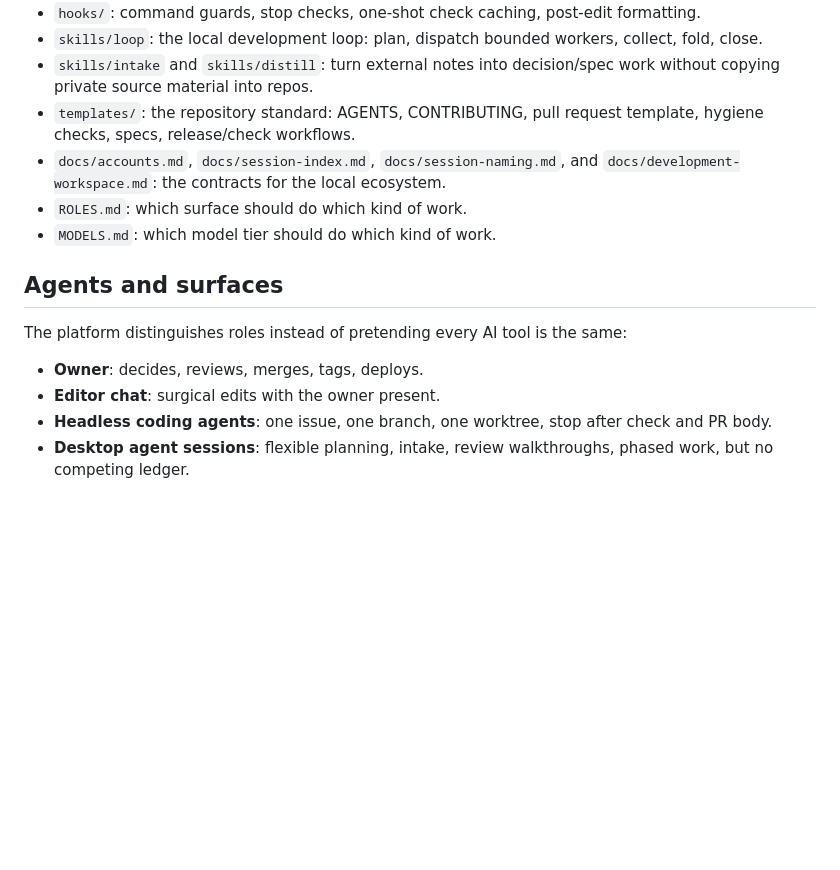
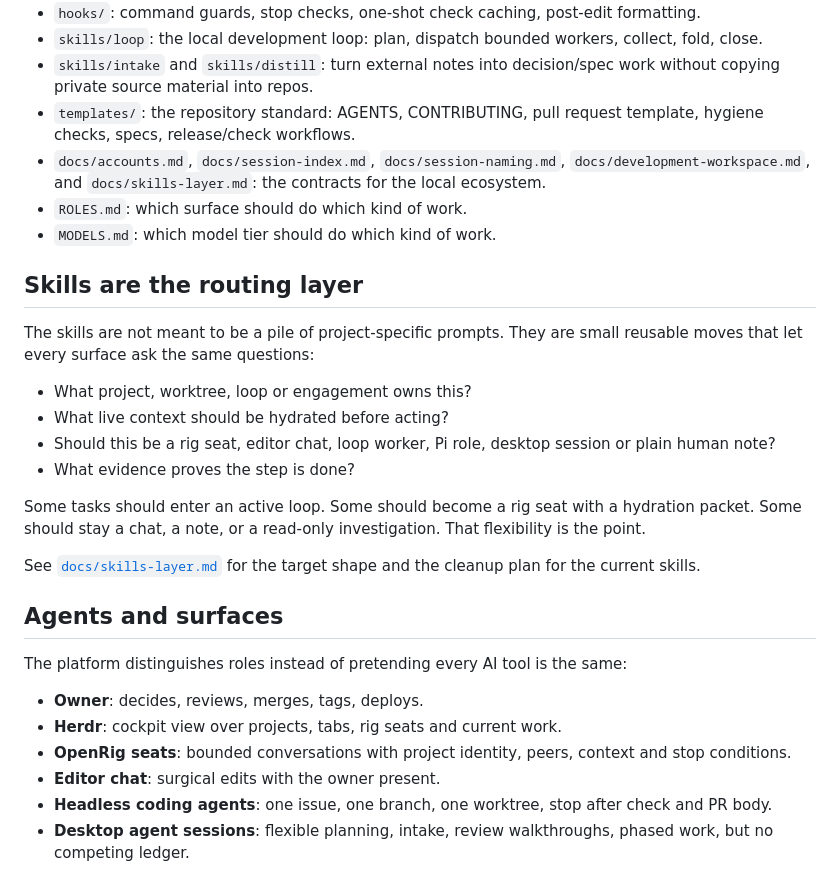
Before and after one commit to raulduk3/raspy-dev, a Markdown page: README.md, the part around one of its changes. Rendered like a GitHub page; blank space fills up the shorter version.

```diff
--- a/README.md
+++ b/README.md
@@ -81,15 +101,30 @@ Scratch files and helper scripts belong in a project worktree or project artifac
 - `skills/loop`: the local development loop: plan, dispatch bounded workers, collect, fold, close.
 - `skills/intake` and `skills/distill`: turn external notes into decision/spec work without copying private source material into repos.
 - `templates/`: the repository standard: AGENTS, CONTRIBUTING, pull request template, hygiene checks, specs, release/check workflows.
-- `docs/accounts.md`, `docs/session-index.md`, `docs/session-naming.md`, and `docs/development-workspace.md`: the contracts for the local ecosystem.
+- `docs/accounts.md`, `docs/session-index.md`, `docs/session-naming.md`, `docs/development-workspace.md`, and `docs/skills-layer.md`: the contracts for the local ecosystem.
 - `ROLES.md`: which surface should do which kind of work.
 - `MODELS.md`: which model tier should do which kind of work.
+
+## Skills are the routing layer
+
+The skills are not meant to be a pile of project-specific prompts. They are small reusable moves that let every surface ask the same questions:
+
+- What project, worktree, loop or engagement owns this?
+- What live context should be hydrated before acting?
+- Should this be a rig seat, editor chat, loop worker, Pi role, desktop session or plain human note?
+- What evidence proves the step is done?
+
+Some tasks should enter an active loop. Some should become a rig seat with a hydration packet. Some should stay a chat, a note, or a read-only investigation. That flexibility is the point.
+
+See [`docs/skills-layer.md`](docs/skills-layer.md) for the target shape and the cleanup plan for the current skills.
 
 ## Agents and surfaces
 
 The platform distinguishes roles instead of pretending every AI tool is the same:
 
 - **Owner**: decides, reviews, merges, tags, deploys.
+- **Herdr**: cockpit view over projects, tabs, rig seats and current work.
+- **OpenRig seats**: bounded conversations with project identity, peers, context and stop conditions.
 - **Editor chat**: surgical edits with the owner present.
 - **Headless coding agents**: one issue, one branch, one worktree, stop after check and PR body.
 - **Desktop agent sessions**: flexible planning, intake, review walkthroughs, phased work, but no competing ledger.
```
Also changed, not shown: other parts of README.md (+29 -9 lines), docs/skills-layer.md (added, +138 -0 lines).
